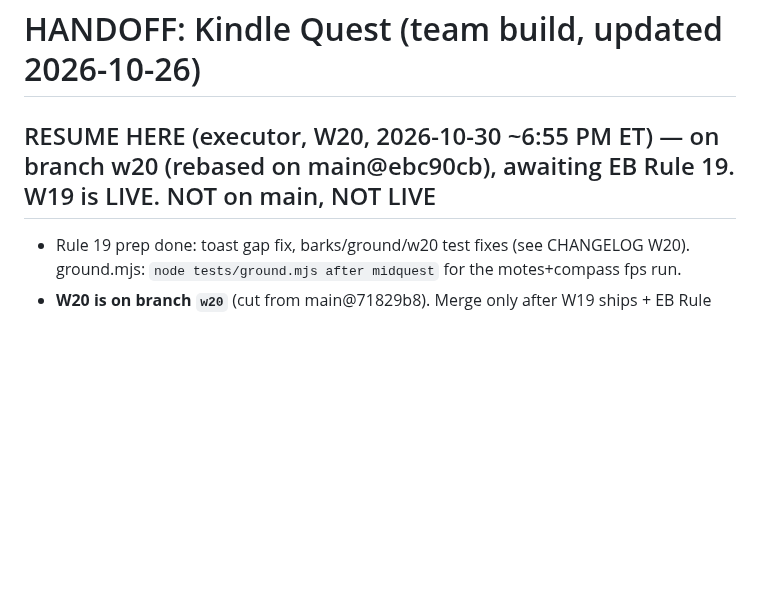
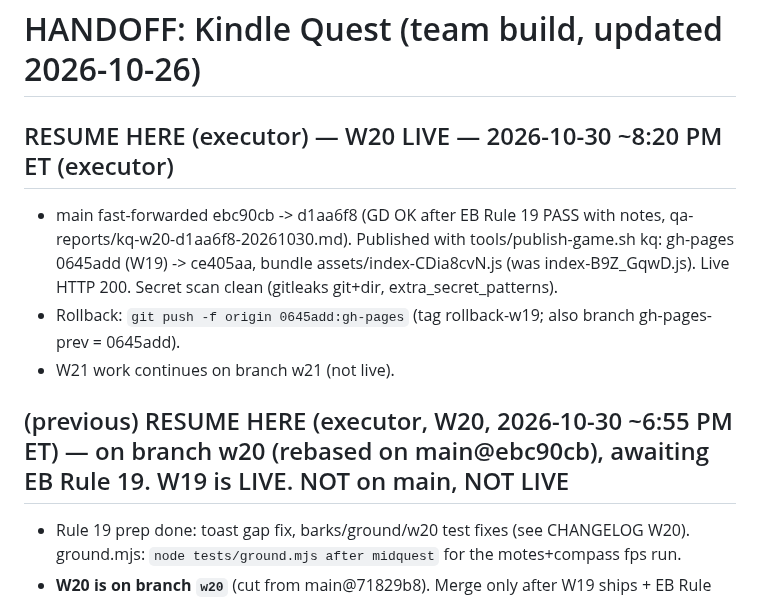
Before and after one commit to unclebill-spec/ki-quest, a Markdown page: HANDOFF.md, the part around the change. Drawn GitHub-style; blank space fills up the shorter version.

Commit message:
W20 LIVE: changelog/handoff/agents, rollback-w19

```diff
--- a/HANDOFF.md
+++ b/HANDOFF.md
@@ -1,5 +1,10 @@
 # HANDOFF: Kindle Quest (team build, updated 2026-10-26)
-## RESUME HERE (executor, W20, 2026-10-30 ~6:55 PM ET) — on branch w20 (rebased on main@ebc90cb), awaiting EB Rule 19. W19 is LIVE. NOT on main, NOT LIVE
+## RESUME HERE (executor) — W20 LIVE — 2026-10-30 ~8:20 PM ET (executor)
+- main fast-forwarded ebc90cb -> d1aa6f8 (GD OK after EB Rule 19 PASS with notes, qa-reports/kq-w20-d1aa6f8-20261030.md). Published with tools/publish-game.sh kq: gh-pages 0645add (W19) -> ce405aa, bundle assets/index-CDia8cvN.js (was index-B9Z_GqwD.js). Live HTTP 200. Secret scan clean (gitleaks git+dir, extra_secret_patterns).
+- Rollback: `git push -f origin 0645add:gh-pages` (tag rollback-w19; also branch gh-pages-prev = 0645add).
+- W21 work continues on branch w21 (not live).
+
+## (previous) RESUME HERE (executor, W20, 2026-10-30 ~6:55 PM ET) — on branch w20 (rebased on main@ebc90cb), awaiting EB Rule 19. W19 is LIVE. NOT on main, NOT LIVE
 - Rule 19 prep done: toast gap fix, barks/ground/w20 test fixes (see CHANGELOG W20). ground.mjs: `node tests/ground.mjs after midquest` for the motes+compass fps run.
 - **W20 is on branch `w20`** (cut from main@71829b8). Merge only after W19 ships + EB Rule 19. See CHANGELOG W20.
 - Items: a Linnet Locket greeting; a Letters n/4 map marker; a rare Mirela re-read line; a compass sparkle + Reduced flash option; Story barks + codex (Lens > Codex).
```
Also changed, not shown: AGENTS.md (+1 -0 lines), CHANGELOG.md (+3 -0 lines).
